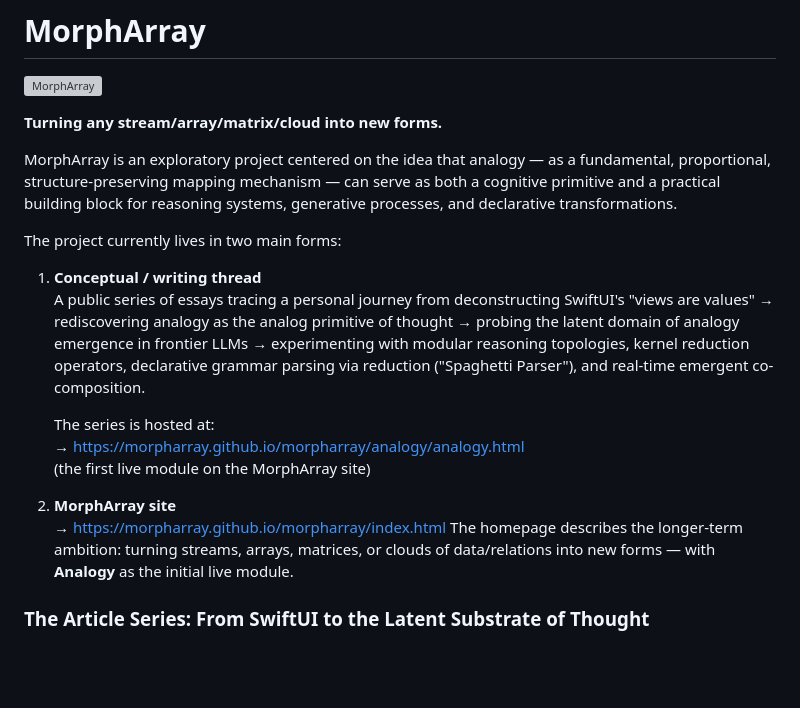
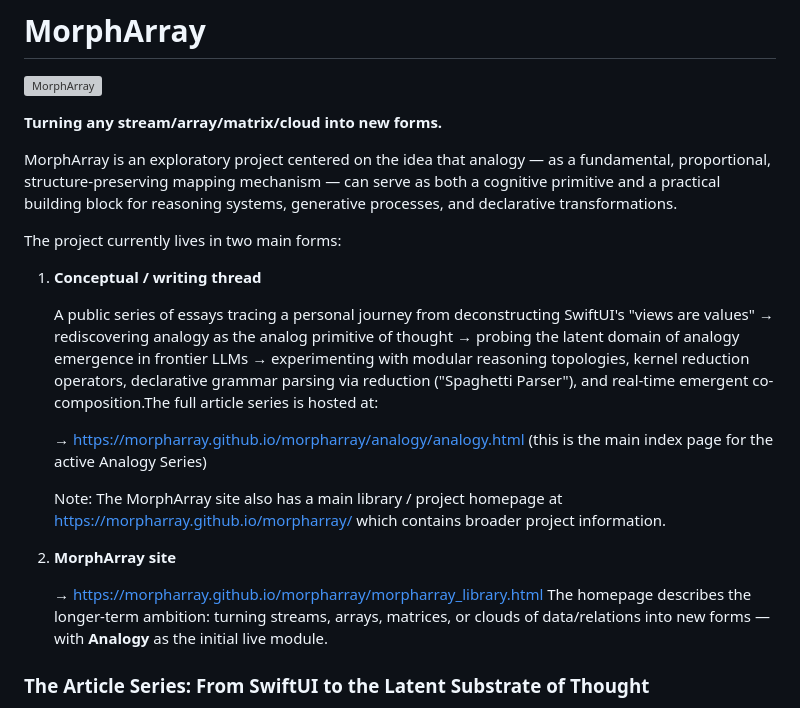
Before and after one commit to morpharray/morpharray, a Markdown page: README.md, the part around the change. Rendered like a GitHub page; blank space fills up the shorter version; grey boxes are pictures that could not be loaded.

```diff
--- a/README.md
+++ b/README.md
@@ -8,16 +8,20 @@ MorphArray is an exploratory project centered on the idea that analogy — as a
 
 The project currently lives in two main forms:
 
+
 1. **Conceptual / writing thread**
-   A public series of essays tracing a personal journey from deconstructing SwiftUI's "views are values" → rediscovering analogy as the analog primitive of thought → probing the latent domain of analogy emergence in frontier LLMs → experimenting with modular reasoning topologies, kernel reduction operators, declarative grammar parsing via reduction ("Spaghetti Parser"), and real-time emergent co-composition.
 
-   The series is hosted at:
+   A public series of essays tracing a personal journey from deconstructing SwiftUI's "views are values" → rediscovering analogy as the analog primitive of thought → probing the latent domain of analogy emergence in frontier LLMs → experimenting with modular reasoning topologies, kernel reduction operators, declarative grammar parsing via reduction ("Spaghetti Parser"), and real-time emergent co-composition.The full article series is hosted at:
+
    → https://morpharray.github.io/morpharray/analogy/analogy.html
-   (the first live module on the MorphArray site)
+   (this is the main index page for the active Analogy Series)
+
+   Note: The MorphArray site also has a main library / project homepage at https://morpharray.github.io/morpharray/ which contains broader project information.
 
 
 2. **MorphArray site**
-   → https://morpharray.github.io/morpharray/index.html
+
+   → https://morpharray.github.io/morpharray/morpharray_library.html
    The homepage describes the longer-term ambition: turning streams, arrays, matrices, or clouds of data/relations into new forms — with **Analogy** as the initial live module.
 
 ### The Article Series: From SwiftUI to the Latent Substrate of Thought
```
